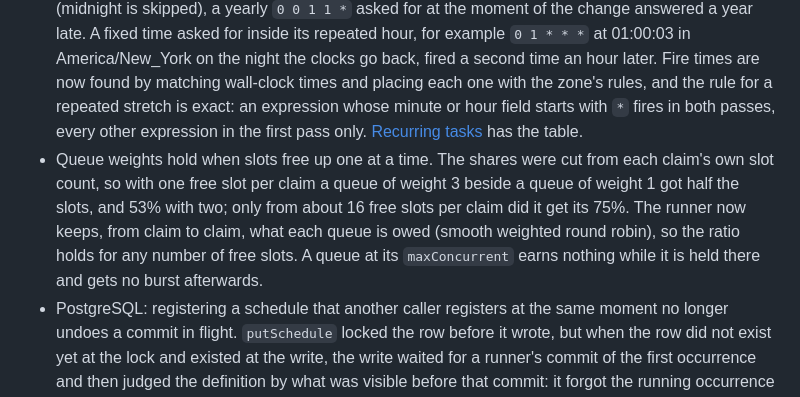
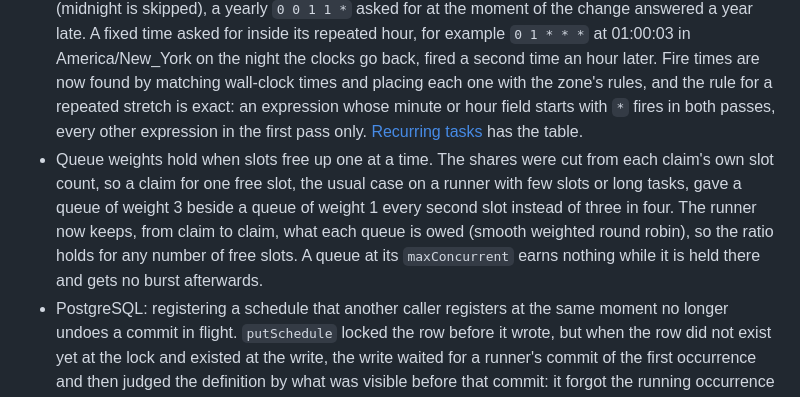
Before and after one commit to BonfireTrunk/bth4j, a Markdown page: CHANGELOG.md, the part around the change. Rendered like a GitHub page.

Commit message:
State the weight fix in the changelog by what a single-slot claim did

```diff
--- a/CHANGELOG.md
+++ b/CHANGELOG.md
@@ -200,7 +200,7 @@ and this project adheres to [Semantic Versioning](https://semver.org/spec/v2.0.0
 ### Fixed
 
 - Cron in a zone: the next fire time was wrong when it was asked for on a day the zone's clocks change in a way other than the usual hour at 02:00 or 03:00. In Australia/Lord_Howe (half an hour), `30 2 * * *` asked for at 01:30 on the night of the change answered the next day; in America/Santiago (midnight is skipped), a yearly `0 0 1 1 *` asked for at the moment of the change answered a year late. A fixed time asked for inside its repeated hour, for example `0 1 * * *` at 01:00:03 in America/New_York on the night the clocks go back, fired a second time an hour later. Fire times are now found by matching wall-clock times and placing each one with the zone's rules, and the rule for a repeated stretch is exact: an expression whose minute or hour field starts with `*` fires in both passes, every other expression in the first pass only. [Recurring tasks](docs/recurring-tasks.md#cron-definitions-and-time-zones) has the table.
-- Queue weights hold when slots free up one at a time. The shares were cut from each claim's own slot count, so with one free slot per claim a queue of weight 3 beside a queue of weight 1 got half the slots, and 53% with two; only from about 16 free slots per claim did it get its 75%. The runner now keeps, from claim to claim, what each queue is owed (smooth weighted round robin), so the ratio holds for any number of free slots. A queue at its `maxConcurrent` earns nothing while it is held there and gets no burst afterwards.
+- Queue weights hold when slots free up one at a time. The shares were cut from each claim's own slot count, so a claim for one free slot, the usual case on a runner with few slots or long tasks, gave a queue of weight 3 beside a queue of weight 1 every second slot instead of three in four. The runner now keeps, from claim to claim, what each queue is owed (smooth weighted round robin), so the ratio holds for any number of free slots. A queue at its `maxConcurrent` earns nothing while it is held there and gets no burst afterwards.
 - PostgreSQL: registering a schedule that another caller registers at the same moment no longer undoes a commit in flight. `putSchedule` locked the row before it wrote, but when the row did not exist yet at the lock and existed at the write, the write waited for a runner's commit of the first occurrence and then judged the definition by what was visible before that commit: it forgot the running occurrence and replaced the parked fire time, so a second occurrence could start beside the first. A definition that is not there yet is now only inserted, and the next round locks the row that appeared.
 - Redis: failing a task whose queue field cannot be read removes it from the leased index of every queue. Its entry stayed in the index of its real queue, so `counts()` showed a leased task that no longer existed.
 - `MicrometerRunnerMetrics.close()` keeps its tags taken until its meters are removed. A binding with the same tags made in between was handed the closing one's gauges, which were then removed.
```
